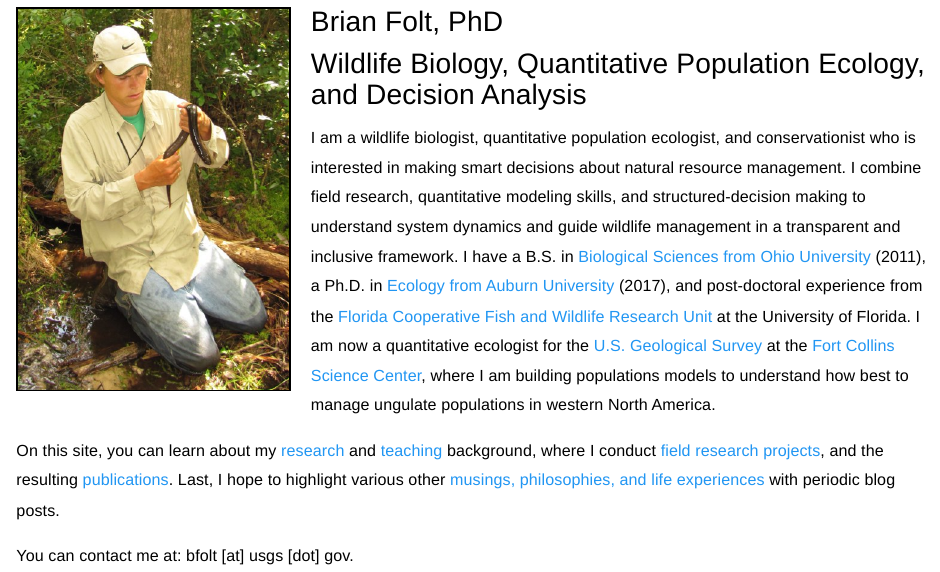
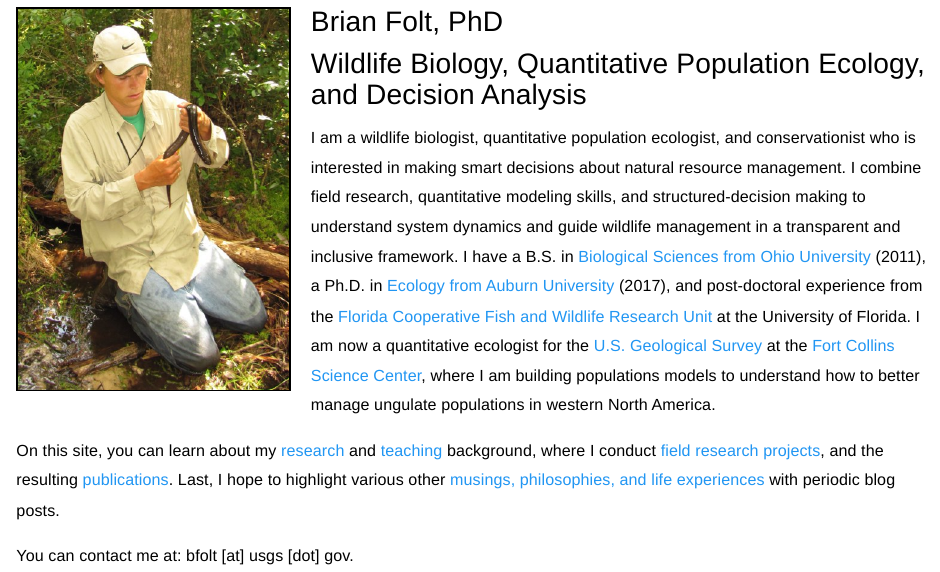
Before and after one commit to komura-crm/brianfolte, an R Markdown document (index.Rmd): the page in a window 1100 px wide, from 90 px down. Rendered offline with R 4.5, knitr and Pandoc, with nearby package versions; a font, style sheet, LaTeX package, included part or bibliography that could not be used is replaced or left out.

```diff
--- a/index.Rmd
+++ b/index.Rmd
@@ -19,7 +19,7 @@
 # Brian Folt, PhD
 # Wildlife Biology, Quantitative Population Ecology, and Decision Analysis
 
-I am a wildlife biologist, quantitative population ecologist, and conservationist who is interested in making smart decisions about natural resource management. I combine field research, quantitative modeling skills, and structured-decision making to understand system dynamics and guide wildlife management in a transparent and inclusive framework. I have a B.S. in [Biological Sciences from Ohio University](https://www.ohio.edu/cas/biology) (2011), a Ph.D. in [Ecology from Auburn University](http://www.auburn.edu/cosam/departments/biology/) (2017), and post-doctoral experience from the [Florida Cooperative Fish and Wildlife Research Unit](https://wec.ifas.ufl.edu/coop/) at the University of Florida. I am now a quantitative ecologist for the [U.S. Geological Survey](https://www.usgs.gov/) at the [Fort Collins Science Center](https://www.usgs.gov/centers/fort), where I am building populations models to understand how best to manage ungulate populations in western North America.
+I am a wildlife biologist, quantitative population ecologist, and conservationist who is interested in making smart decisions about natural resource management. I combine field research, quantitative modeling skills, and structured-decision making to understand system dynamics and guide wildlife management in a transparent and inclusive framework. I have a B.S. in [Biological Sciences from Ohio University](https://www.ohio.edu/cas/biology) (2011), a Ph.D. in [Ecology from Auburn University](http://www.auburn.edu/cosam/departments/biology/) (2017), and post-doctoral experience from the [Florida Cooperative Fish and Wildlife Research Unit](https://wec.ifas.ufl.edu/coop/) at the University of Florida. I am now a quantitative ecologist for the [U.S. Geological Survey](https://www.usgs.gov/) at the [Fort Collins Science Center](https://www.usgs.gov/centers/fort), where I am building populations models to understand how to better manage ungulate populations in western North America.
 
 On this site, you can learn about my [research](https://brianfolt.github.io/research) and [teaching](https://brianfolt.github.io/teaching) background, where I conduct [field research projects](https://brianfolt.github.io/fieldwork), and the resulting [publications](https://brianfolt.github.io/publications). Last, I hope to highlight various other [musings, philosophies, and life experiences](https://brianfolt.github.io/musings) with periodic blog posts.
 
```
